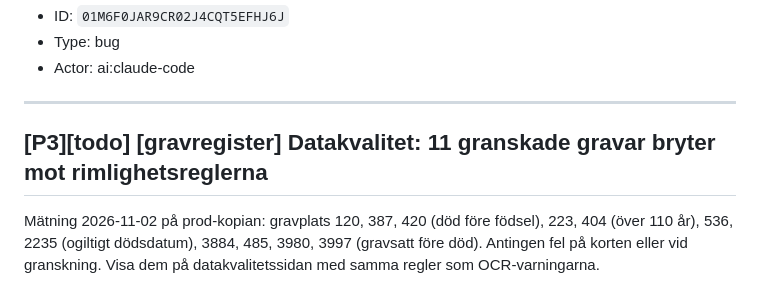
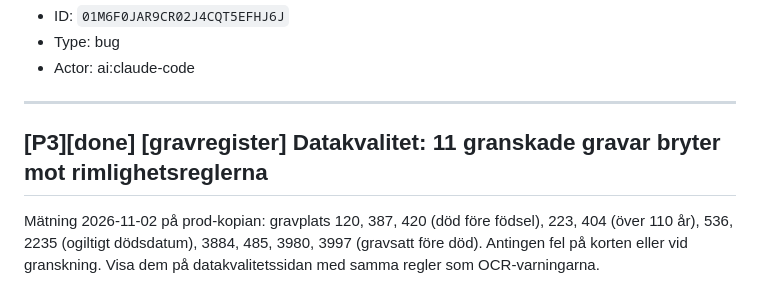
Before and after one commit to Armandur/svk-had-gravregister, a Markdown page: backlog.md, the part around the change. GitHub-like rendering.

Commit message:
Markera datakvalitet för datum som klar i backlog-spegeln
Co-Authored-By: Claude Opus 5.5 <noreply@anthropic.com>
Claude-Session: https://claude.ai/code/session_01KFPrKFYfFn4pdF38orUdwg

```diff
--- a/backlog.md
+++ b/backlog.md
@@ -10,7 +10,7 @@ Vid 390 px ligger gravvyn kvar i två spalter. Högerspalten (statusknapp, banne
 
 ---
 
-## [P3][todo] [gravregister] Datakvalitet: 11 granskade gravar bryter mot rimlighetsreglerna
+## [P3][done] [gravregister] Datakvalitet: 11 granskade gravar bryter mot rimlighetsreglerna
 
 Mätning 2026-11-02 på prod-kopian: gravplats 120, 387, 420 (död före födsel), 223, 404 (över 110 år), 536, 2235 (ogiltigt dödsdatum), 3884, 485, 3980, 3997 (gravsatt före död). Antingen fel på korten eller vid granskning. Visa dem på datakvalitetssidan med samma regler som OCR-varningarna.
 
```
